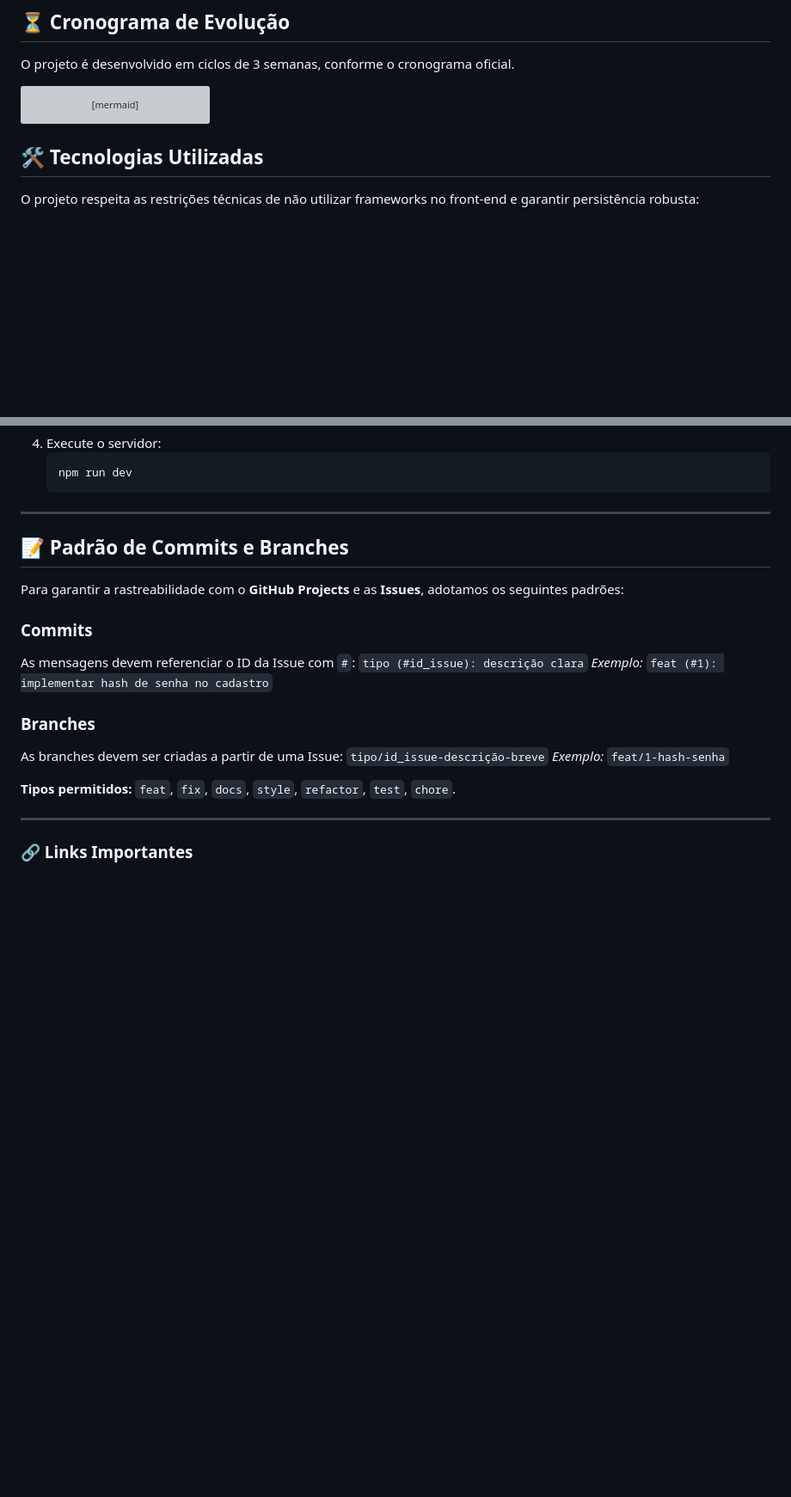
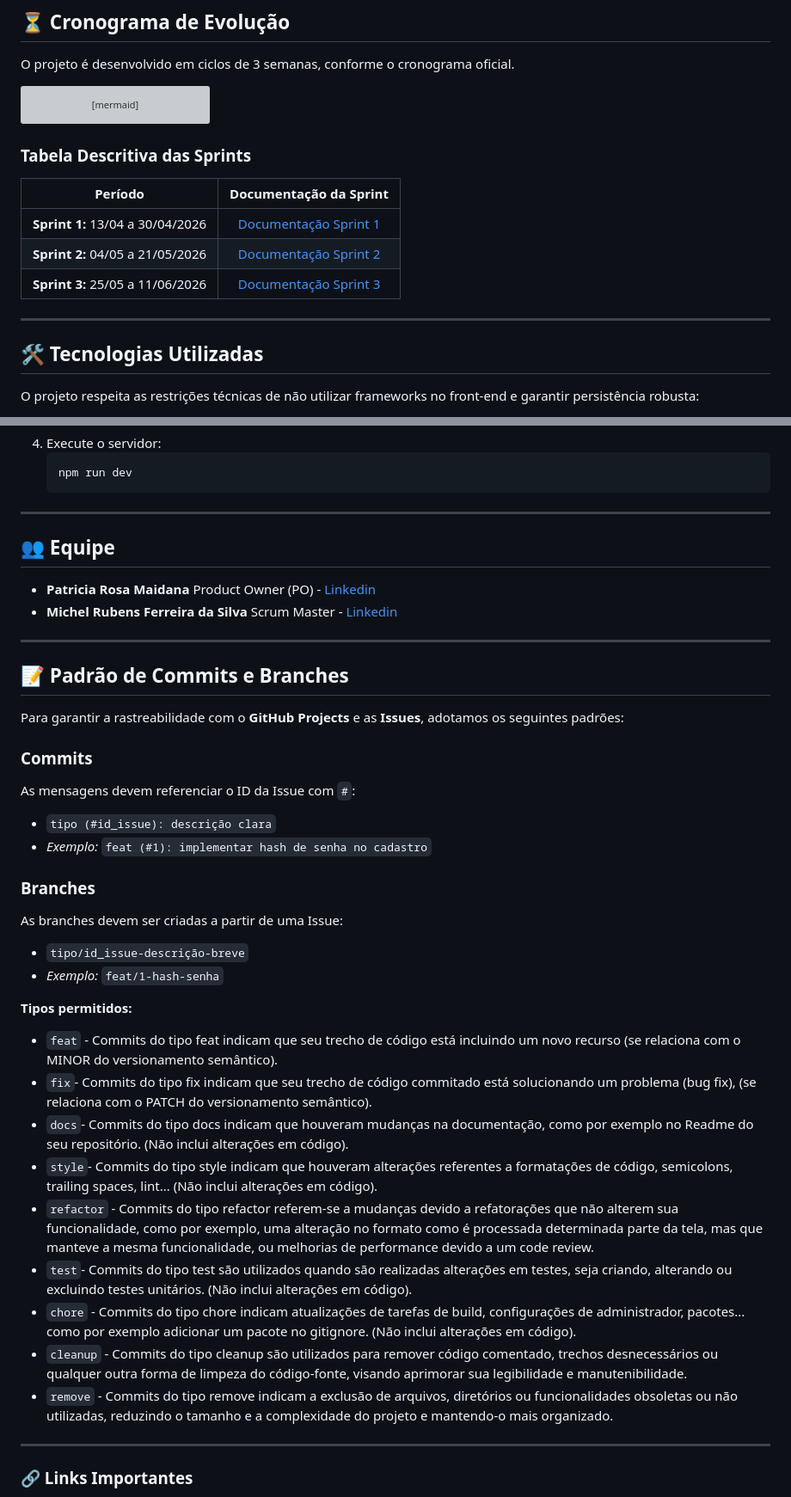
Before and after one commit to TeamStacked/PortalScrum, a Markdown page: README.md, 2 parts joined by grey strips. Shown at 86% size. GitHub-like rendering; blank space fills up the shorter version; grey boxes are pictures that could not be loaded.

Commit message:
docs(#20): Update README with sprint table and team roles

````diff
--- a/README.md
+++ b/README.md
@@ -35,14 +35,15 @@ graph TD
     S2 --> S3[Sprint 3: Certificação e Dashboards]
 ```
 
-<!-- ### Tabela Descritiva das Sprints
-| Período | Documentação da Sprint | Vídeo de Demonstração |
-|:---:|:---:|:---:|
-| **Sprint 1:** 13/04 a 30/04/2026 | [Documentação Sprint 1](./docs/sprint1) | [Assistir no Youtube](https://youtube.com/...) |
-| **Sprint 2:** 04/05 a 21/05/2026 | [Documentação Sprint 2](./docs/sprint2) | [Assistir no Youtube](https://youtube.com/...) |
-| **Sprint 3:** 25/05 a 11/06/2026 | [Documentação Sprint 3](./docs/sprint3) | [Assistir no Youtube](https://youtube.com/...) |
+### Tabela Descritiva das Sprints
 
---- -->
+|             Período              |         Documentação da Sprint          |
+| :------------------------------: | :-------------------------------------: |
+| **Sprint 1:** 13/04 a 30/04/2026 | [Documentação Sprint 1](./docs/sprint1) |
+| **Sprint 2:** 04/05 a 21/05/2026 | [Documentação Sprint 2](./docs/sprint2) |
+| **Sprint 3:** 25/05 a 11/06/2026 | [Documentação Sprint 3](./docs/sprint3) |
+
+---
 
 ## 🛠️ Tecnologias Utilizadas
 
@@ -108,17 +109,18 @@ A organização das pastas segue as definições do servidor e scripts de inicia
 
 ---
 
-<!-- ## 👥 Equipe
-*   **Nome Completo 1** - [GitHub](...) - **Papel:** Design Digital (Figma/UI).
-*   **Nome Completo 2** - [GitHub](...) - **Papel:** Engenharia de Software (UML).
-*   **Nome Completo 3** - [GitHub](...) - **Papel:** Banco de Dados (PostgreSQL).
-*   **Nome Completo 4** - [GitHub](...) - **Papel:** Back-end (Segurança/API).
-*   **Nome Completo 5** - [GitHub](...) - **Papel:** Back-end (Infra/Scripts).
-*   **Nome Completo 6** - [GitHub](...) - **Papel:** Front-end (Cadastro).
-*   **Nome Completo 7** - [GitHub](...) - **Papel:** Front-end (Login/Dashboard).
-*   **Nome Completo 8** - [GitHub](...) - **Papel:** Gestão Git e Qualidade (DoR/DoD).
+## 👥 Equipe
 
---- -->
+- **Patricia Rosa Maidana** Product Owner (PO) - [Linkedin](https://www.linkedin.com/in/patricia-rosa-maidana)
+- **Michel Rubens Ferreira da Silva** Scrum Master - [Linkedin](https://www.linkedin.com/in/michelrubens)
+<!-- *   **Nome Completo 3** - [GitHub](...) - **Papel:** Banco de Dados (PostgreSQL).
+- **Nome Completo 4** - [GitHub](...) - **Papel:** Back-end (Segurança/API).
+- **Nome Completo 5** - [GitHub](...) - **Papel:** Back-end (Infra/Scripts).
+- **Nome Completo 6** - [GitHub](...) - **Papel:** Front-end (Cadastro).
+- **Nome Completo 7** - [GitHub](...) - **Papel:** Front-end (Login/Dashboard).
+- **Nome Completo 8** - [GitHub](...) - **Papel:** Gestão Git e Qualidade (DoR/DoD). -->
+
+---
 
 ## 📝 Padrão de Commits e Branches
 
@@ -127,16 +129,28 @@ Para garantir a rastreabilidade com o **GitHub Projects** e as **Issues**, adota
 ### Commits
 
 As mensagens devem referenciar o ID da Issue com `#`:
-`tipo (#id_issue): descrição clara`
-_Exemplo:_ `feat (#1): implementar hash de senha no cadastro`
+
+- `tipo (#id_issue): descrição clara`
+- _Exemplo:_ `feat (#1): implementar hash de senha no cadastro`
 
 ### Branches
 
 As branches devem ser criadas a partir de uma Issue:
-`tipo/id_issue-descrição-breve`
-_Exemplo:_ `feat/1-hash-senha`
 
-**Tipos permitidos:** `feat`, `fix`, `docs`, `style`, `refactor`, `test`, `chore`.
+- `tipo/id_issue-descrição-breve`
+- _Exemplo:_ `feat/1-hash-senha`
+
+**Tipos permitidos:**
+
+- `feat` - Commits do tipo feat indicam que seu trecho de código está incluindo um novo recurso (se relaciona com o MINOR do versionamento semântico).
+- `fix`- Commits do tipo fix indicam que seu trecho de código commitado está solucionando um problema (bug fix), (se relaciona com o PATCH do versionamento semântico).
+- `docs`- Commits do tipo docs indicam que houveram mudanças na documentação, como por exemplo no Readme do seu repositório. (Não inclui alterações em código).
+- `style`- Commits do tipo style indicam que houveram alterações referentes a formatações de código, semicolons, trailing spaces, lint... (Não inclui alterações em código).
+- `refactor` - Commits do tipo refactor referem-se a mudanças devido a refatorações que não alterem sua funcionalidade, como por exemplo, uma alteração no formato como é processada determinada parte da tela, mas que manteve a mesma funcionalidade, ou melhorias de performance devido a um code review.
+- `test`- Commits do tipo test são utilizados quando são realizadas alterações em testes, seja criando, alterando ou excluindo testes unitários. (Não inclui alterações em código).
+- `chore` - Commits do tipo chore indicam atualizações de tarefas de build, configurações de administrador, pacotes... como por exemplo adicionar um pacote no gitignore. (Não inclui alterações em código).
+- `cleanup` - Commits do tipo cleanup são utilizados para remover código comentado, trechos desnecessários ou qualquer outra forma de limpeza do código-fonte, visando aprimorar sua legibilidade e manutenibilidade.
+- `remove` - Commits do tipo remove indicam a exclusão de arquivos, diretórios ou funcionalidades obsoletas ou não utilizadas, reduzindo o tamanho e a complexidade do projeto e mantendo-o mais organizado.
 
 ---
 
````
